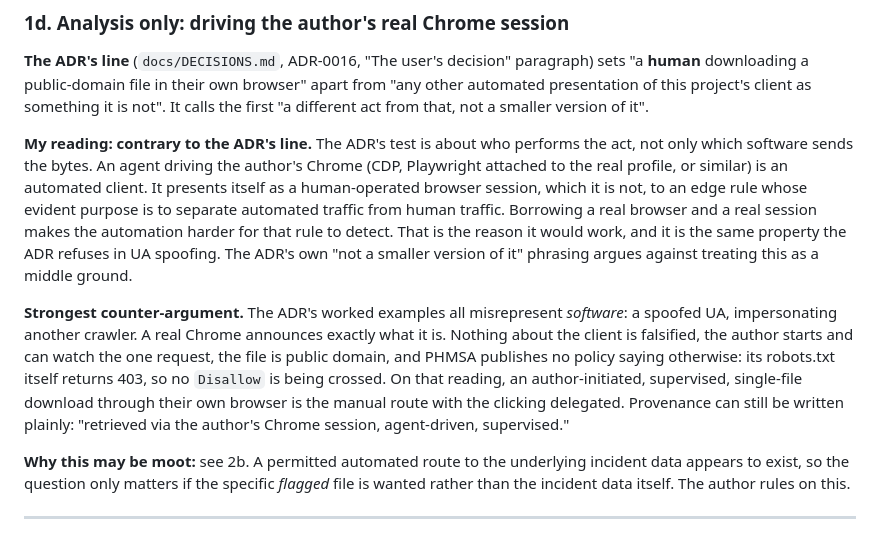
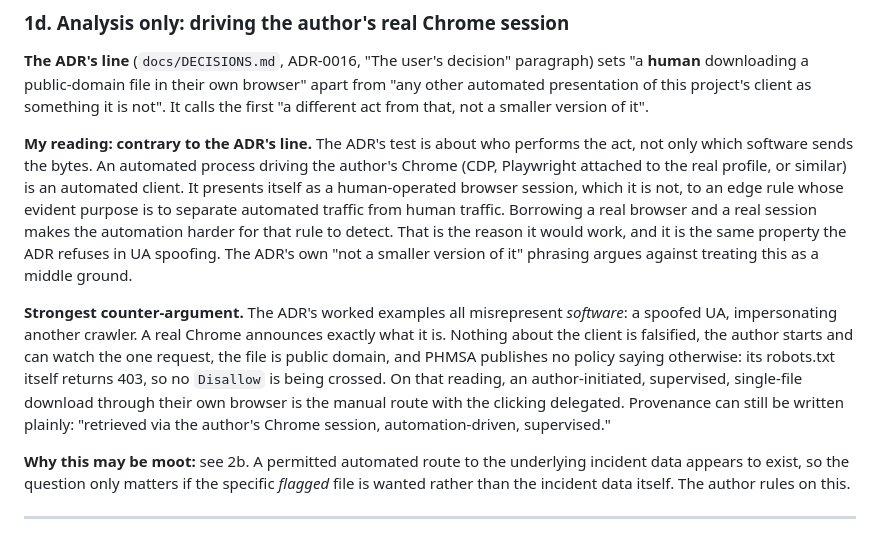
Before and after one commit to Sarvarbek-Erniyazov/FaultLine, a Markdown page: reports/data/phmsa_gate_brief_20260915.md, the part around the change. Rendered like a GitHub page.

Commit message:
docs(m2): gate brief and ADR-0016 wording under ADR-0002's naming rule
7542165 was committed with two occurrences of the reserved word in the gate
brief; a piped gate command masked the check's exit status.

```diff
--- a/reports/data/phmsa_gate_brief_20260915.md
+++ b/reports/data/phmsa_gate_brief_20260915.md
@@ -78,7 +78,7 @@ other automated presentation of this project's client as something it is not". I
 the first "a different act from that, not a smaller version of it".
 
 **My reading: contrary to the ADR's line.** The ADR's test is about who performs the
-act, not only which software sends the bytes. An agent driving the author's Chrome
+act, not only which software sends the bytes. An automated process driving the author's Chrome
 (CDP, Playwright attached to the real profile, or similar) is an automated client. It
 presents itself as a human-operated browser session, which it is not, to an edge rule
 whose evident purpose is to separate automated traffic from human traffic. Borrowing a
@@ -94,7 +94,7 @@ the file is public domain, and PHMSA publishes no policy saying otherwise: its
 robots.txt itself returns 403, so no `Disallow` is being crossed. On that reading, an
 author-initiated, supervised, single-file download through their own browser is the
 manual route with the clicking delegated. Provenance can still be written plainly:
-"retrieved via the author's Chrome session, agent-driven, supervised."
+"retrieved via the author's Chrome session, automation-driven, supervised."
 
 **Why this may be moot:** see 2b. A permitted automated route to the underlying incident
 data appears to exist, so the question only matters if the specific *flagged* file is
```
Also changed, not shown: docs/DECISIONS.md (+1 -1 lines).
